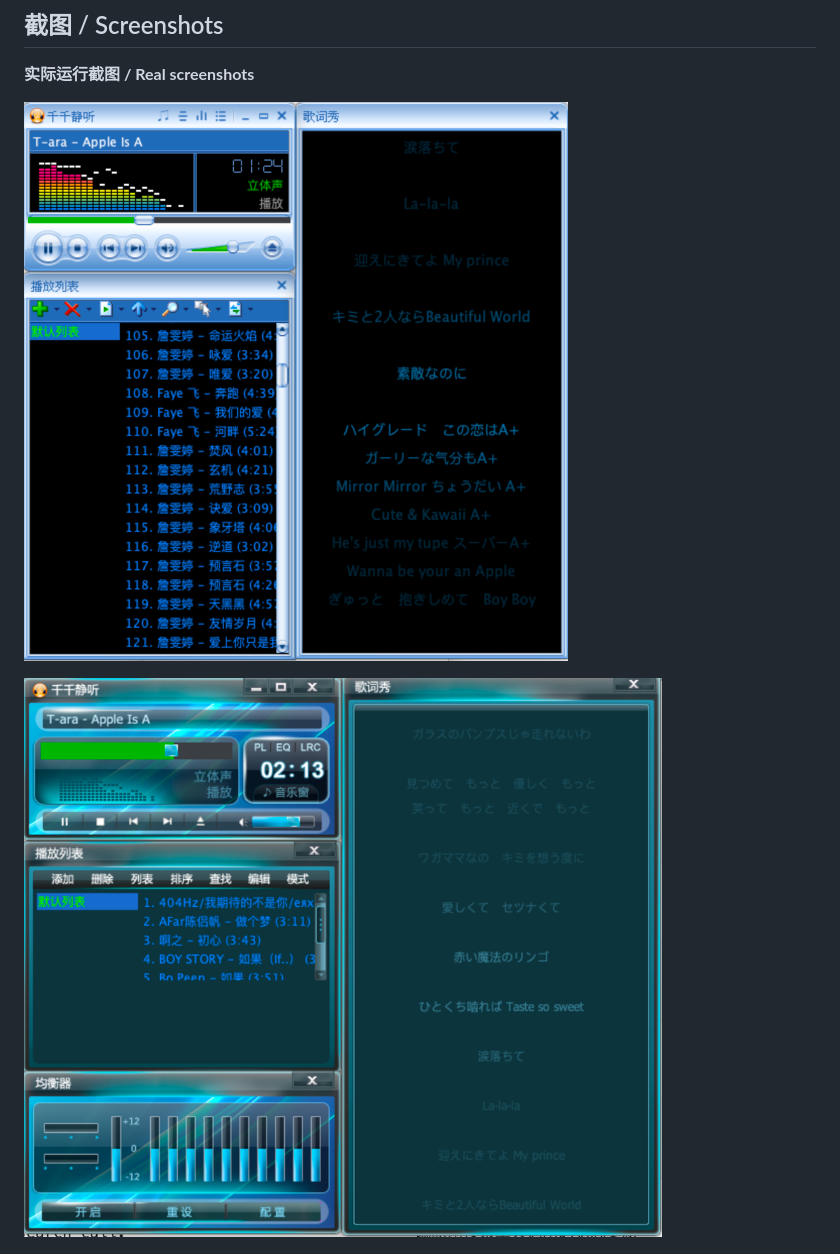
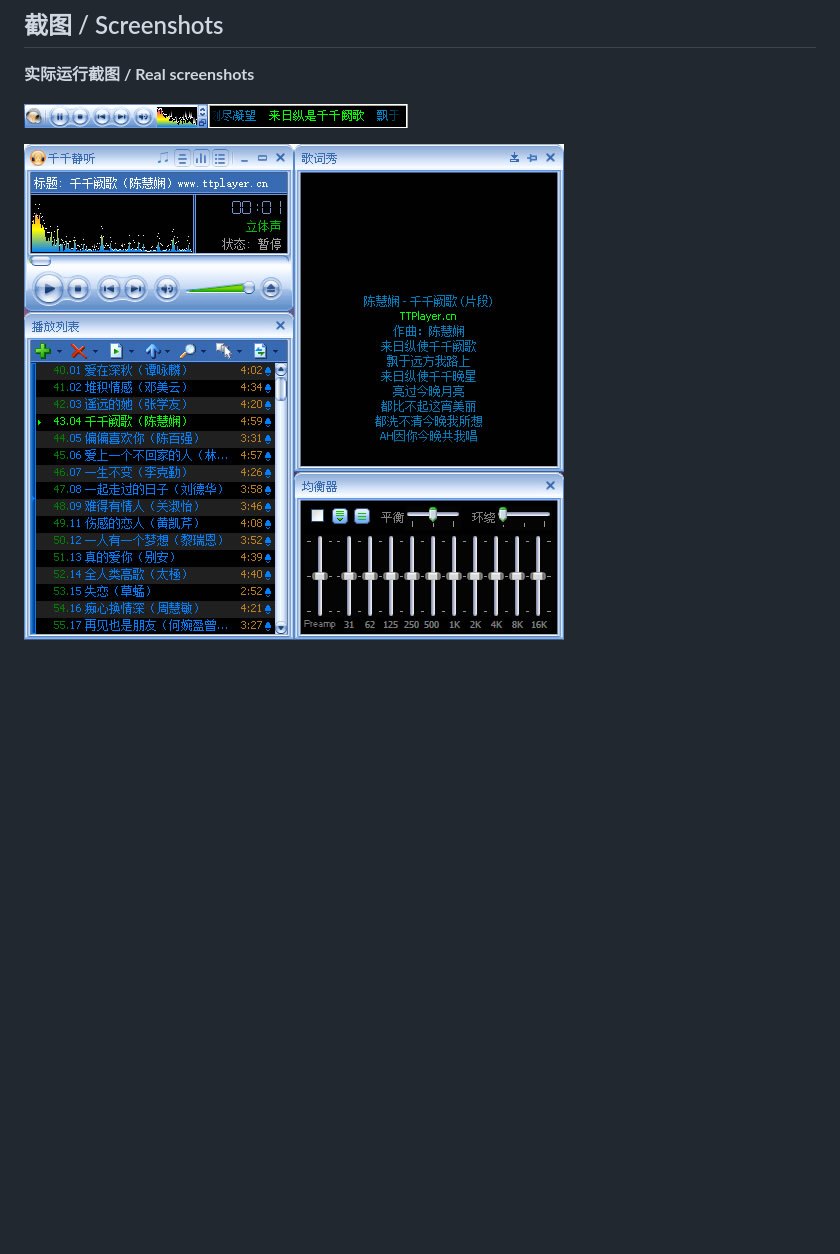
Before and after one commit to tomj2ee/ttplayer, a Markdown page: README.md, the part around the change. Rendered like a GitHub page; pictures changed too: screenshots/main.jpg (added), screenshots/player-desk.gif (added); blank space fills up the shorter version.

Commit message:
init

```diff
--- a/README.md
+++ b/README.md
@@ -6,9 +6,9 @@
 
 **实际运行截图 / Real screenshots**
 
-![实际运行截图 1 / Real screenshot 1](screenshots/screenshot1.png)
+![ttplayer](screenshots/player-desk.gif)
 
-![实际运行截图 2 / Real screenshot 2](screenshots/screenshot2.png)
+![main](screenshots/main.jpg)
 
 ![实际运行截图 3 / Real screenshot 3](screenshots/screenshot3.png)
 
```
